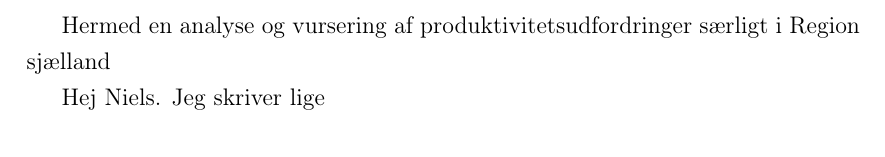
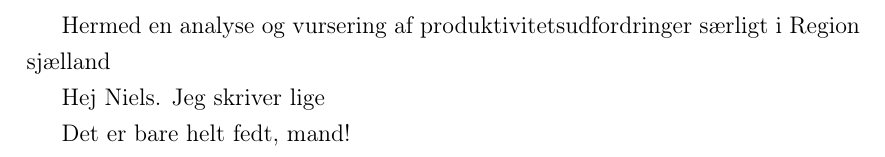
Before and after one commit to woija/PP, a LaTeX document (mainProd.tex): part of the page, cut so that both start at the same text. Compiled offline with pdfLaTeX.

Commit message:
Lidt forsjov tekst i main tex

```diff
--- a/mainProd.tex
+++ b/mainProd.tex
@@ -35,4 +35,5 @@ Hermed en analyse og vursering af produktivitetsudfordringer særligt i Region s
 
 Hej Niels. Jeg skriver lige
 
+Det er bare helt fedt, mand!
 \end{document}
```
